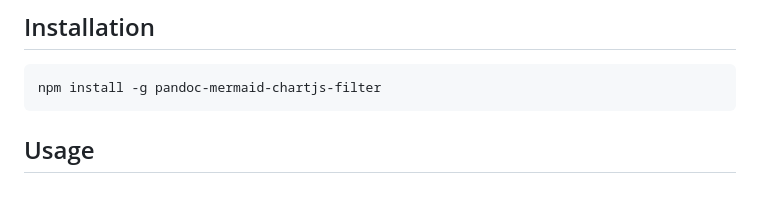
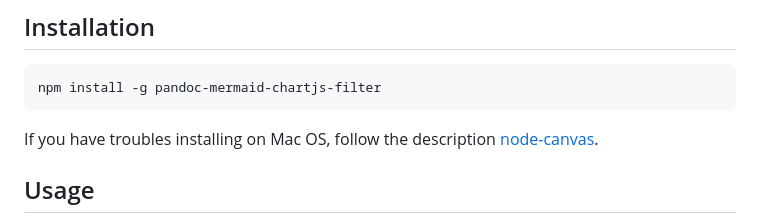
Before and after one commit to nihilor/pandoc-mermaid-chartjs-filter, a Markdown page: README.md, the part around the change. GitHub-like rendering; blank space fills up the shorter version.

````diff
--- a/README.md
+++ b/README.md
@@ -7,6 +7,8 @@ Pandoc filter for creating diagrams with mermaid, Chart.js or others provided vi
 ```sh
 npm install -g pandoc-mermaid-chartjs-filter
 ```
+
+If you have troubles installing on Mac OS, follow the description [node-canvas](https://www.npmjs.com/package/canvas).
 
 ## Usage
 
````
